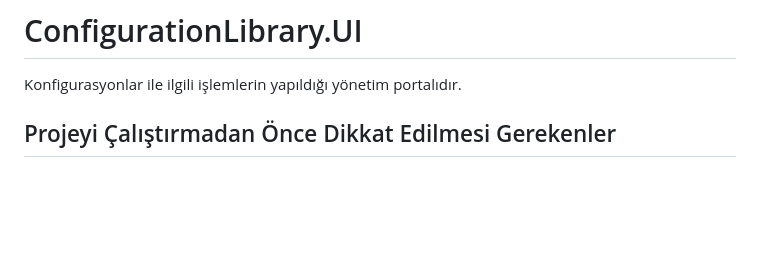
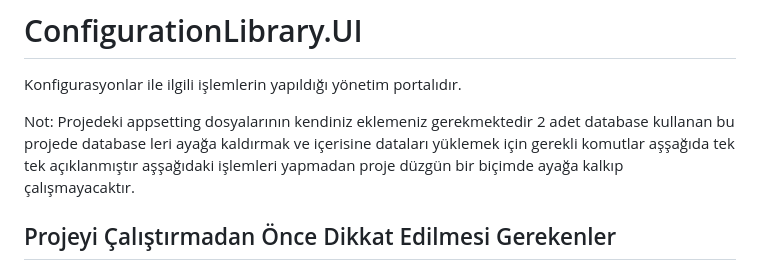
Before and after one commit to slckarslan93/ConfigurationLibrary, a Markdown page: README.md, the part around the change. Rendered like a GitHub page; blank space fills up the shorter version.

```diff
--- a/README.md
+++ b/README.md
@@ -1,6 +1,8 @@
 # ConfigurationLibrary.UI
 
 Konfigurasyonlar ile ilgili işlemlerin yapıldığı yönetim portalıdır.
+
+Not: Projedeki appsetting dosyalarının kendiniz eklemeniz gerekmektedir 2 adet database kullanan bu projede database leri ayağa kaldırmak ve içerisine dataları yüklemek için gerekli komutlar aşşağıda tek tek açıklanmıştır aşşağıdaki işlemleri yapmadan proje düzgün bir biçimde ayağa kalkıp çalışmayacaktır.
 
 ## Projeyi Çalıştırmadan Önce Dikkat Edilmesi Gerekenler
 
```
